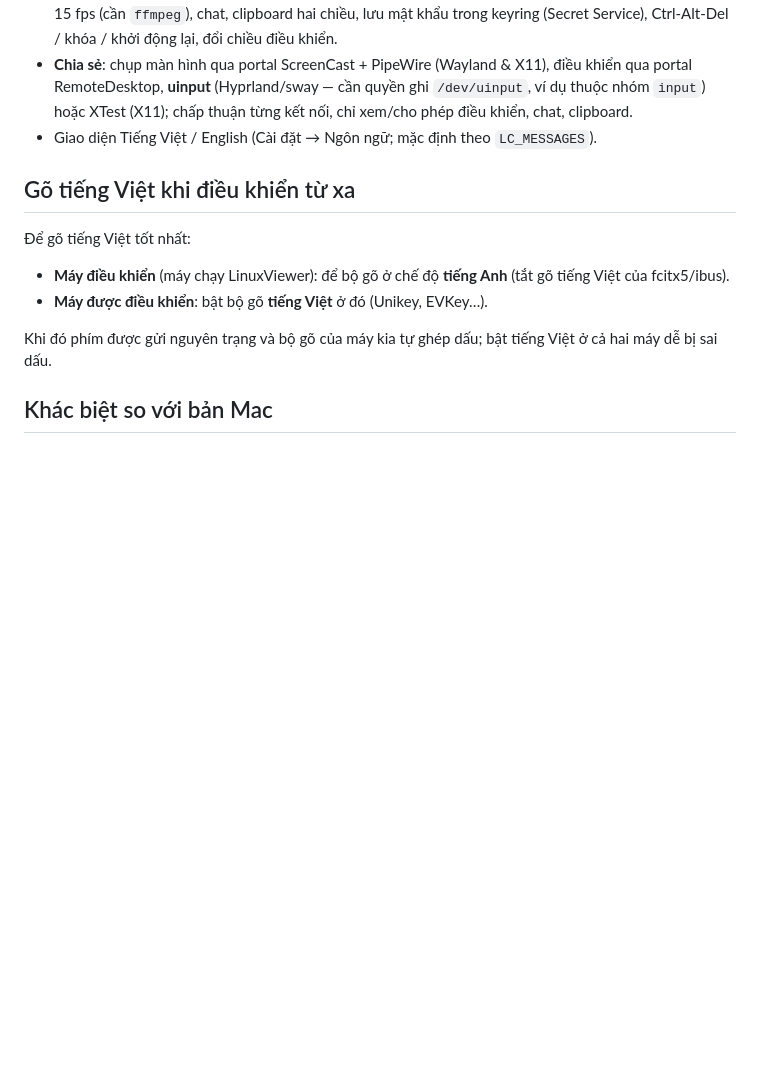
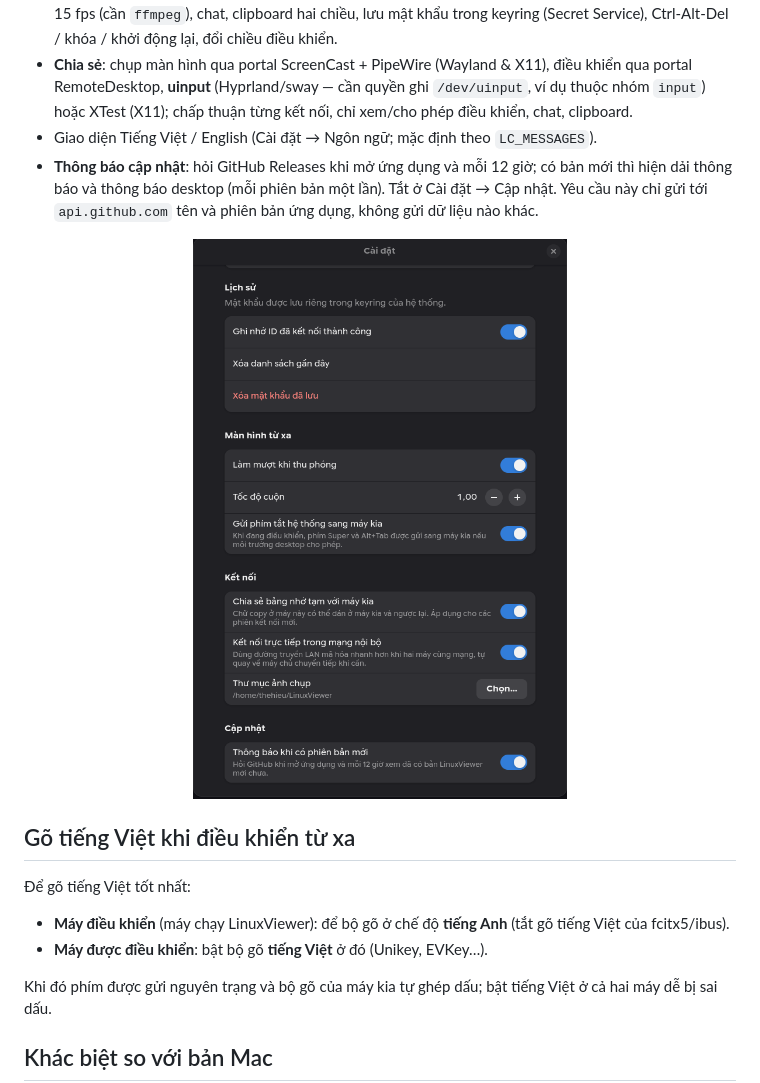
Before and after one commit to thehieucf/LinuxViewer, a Markdown page: README.md, the part around one of its changes. GitHub-like rendering; pictures changed too: docs/images/settings.png (added); blank space fills up the shorter version.

```diff
--- a/README.md
+++ b/README.md
@@ -78,6 +94,13 @@ cần cho chế độ cho phép điều khiển trên compositor không có port
   RemoteDesktop, **uinput** (Hyprland/sway — cần quyền ghi `/dev/uinput`, ví dụ thuộc nhóm `input`) hoặc XTest (X11);
   chấp thuận từng kết nối, chỉ xem/cho phép điều khiển, chat, clipboard.
 - Giao diện Tiếng Việt / English (Cài đặt → Ngôn ngữ; mặc định theo `LC_MESSAGES`).
+- **Thông báo cập nhật**: hỏi GitHub Releases khi mở ứng dụng và mỗi 12 giờ; có bản mới thì hiện dải thông báo và
+  thông báo desktop (mỗi phiên bản một lần). Tắt ở Cài đặt → Cập nhật. Yêu cầu này chỉ gửi tới `api.github.com`
+  tên và phiên bản ứng dụng, không gửi dữ liệu nào khác.
+
+<p align="center">
+  <img src="docs/images/settings.png" alt="Hộp thoại Cài đặt: ngôn ngữ, lịch sử, màn hình từ xa, kết nối và cập nhật" width="420">
+</p>
 
 ## Gõ tiếng Việt khi điều khiển từ xa
 
```
Also changed, not shown: other parts of README.md (+18 -2 lines), docs/images/home.png (added).
